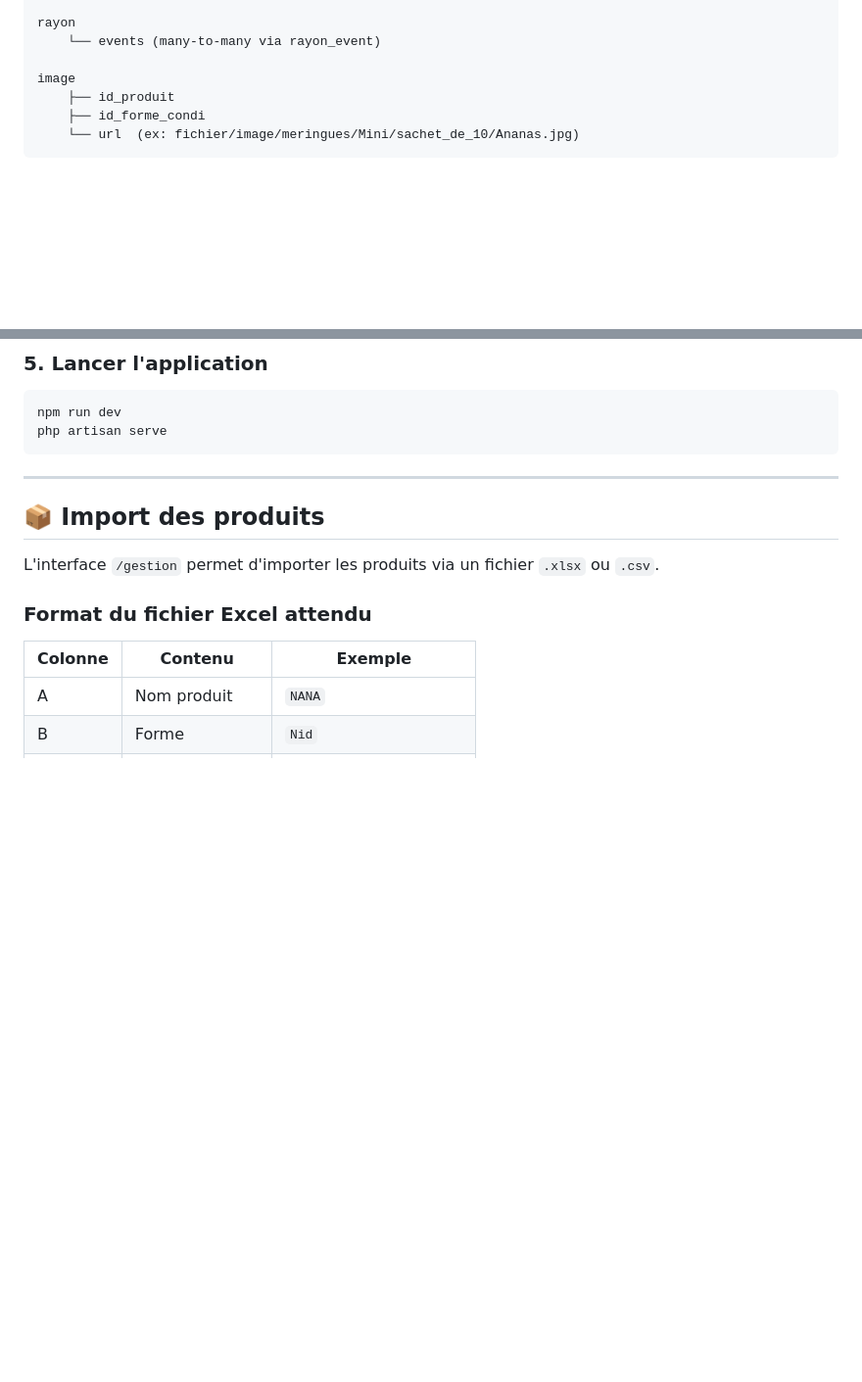
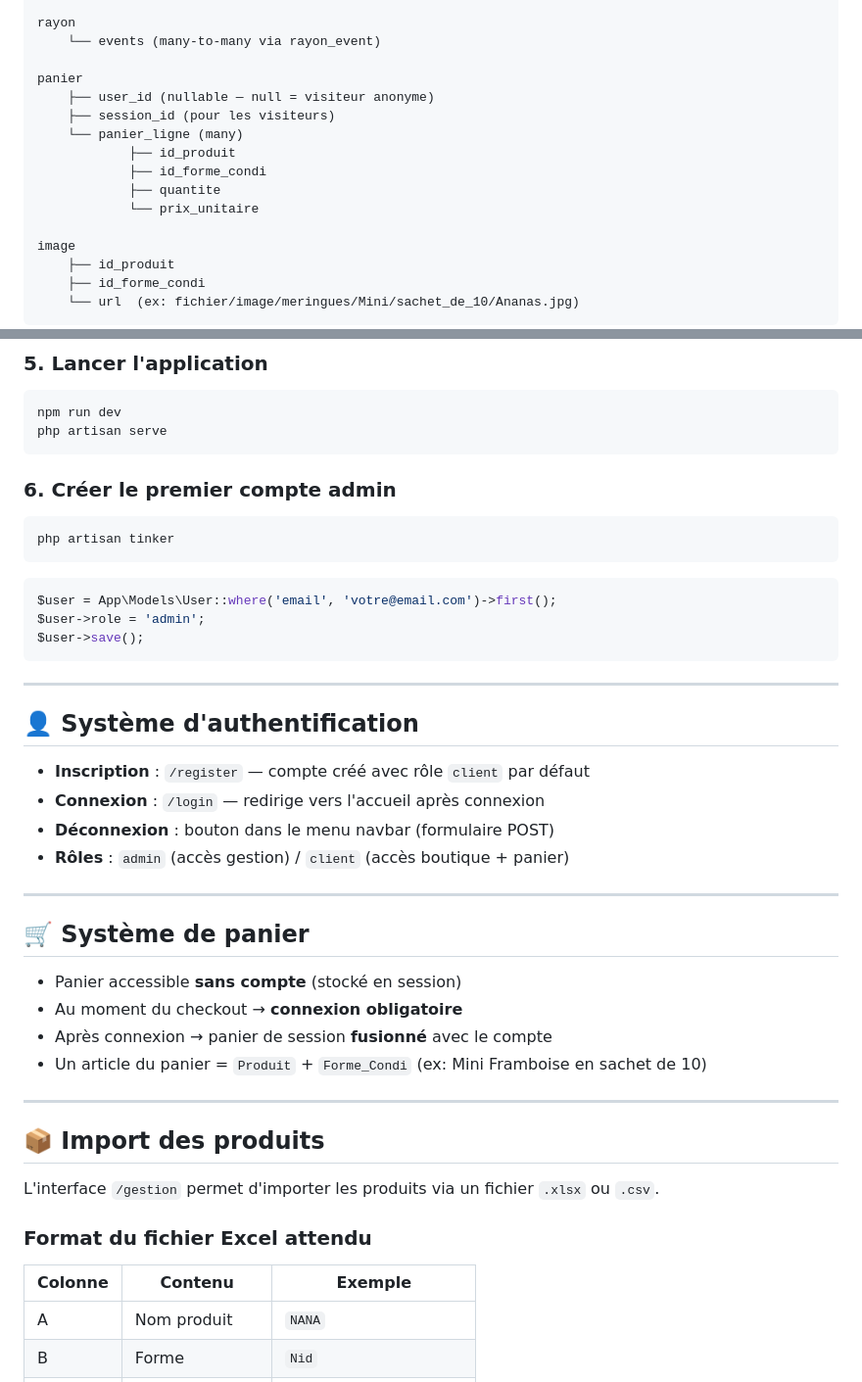
Before and after one commit to nicod1601/Site-Maison_des_Meringues, a Markdown page: README.md, 2 parts joined by grey strips. Shown at 98% size. Drawn GitHub-style; blank space fills up the shorter version.

````diff
--- a/README.md
+++ b/README.md
@@ -93,6 +116,15 @@ produit
 
 rayon
     └── events (many-to-many via rayon_event)
+
+panier
+    ├── user_id (nullable — null = visiteur anonyme)
+    ├── session_id (pour les visiteurs)
+    └── panier_ligne (many)
+            ├── id_produit
+            ├── id_forme_condi
+            ├── quantite
+            └── prix_unitaire
 
 image
     ├── id_produit
@@ -159,6 +194,36 @@ npm run dev
 php artisan serve
 ```
 
+### 6. Créer le premier compte admin
+
+```bash
+php artisan tinker
+```
+
+```php
+$user = App\Models\User::where('email', 'votre@email.com')->first();
+$user->role = 'admin';
+$user->save();
+```
+
+---
+
+## 👤 Système d'authentification
+
+- **Inscription** : `/register` — compte créé avec rôle `client` par défaut
+- **Connexion** : `/login` — redirige vers l'accueil après connexion
+- **Déconnexion** : bouton dans le menu navbar (formulaire POST)
+- **Rôles** : `admin` (accès gestion) / `client` (accès boutique + panier)
+
+---
+
+## 🛒 Système de panier
+
+- Panier accessible **sans compte** (stocké en session)
+- Au moment du checkout → **connexion obligatoire**
+- Après connexion → panier de session **fusionné** avec le compte
+- Un article du panier = `Produit` + `Forme_Condi` (ex: Mini Framboise en sachet de 10)
+
 ---
 
 ## 📦 Import des produits
````
Also changed, not shown: other parts of README.md (+46 -31 lines).
